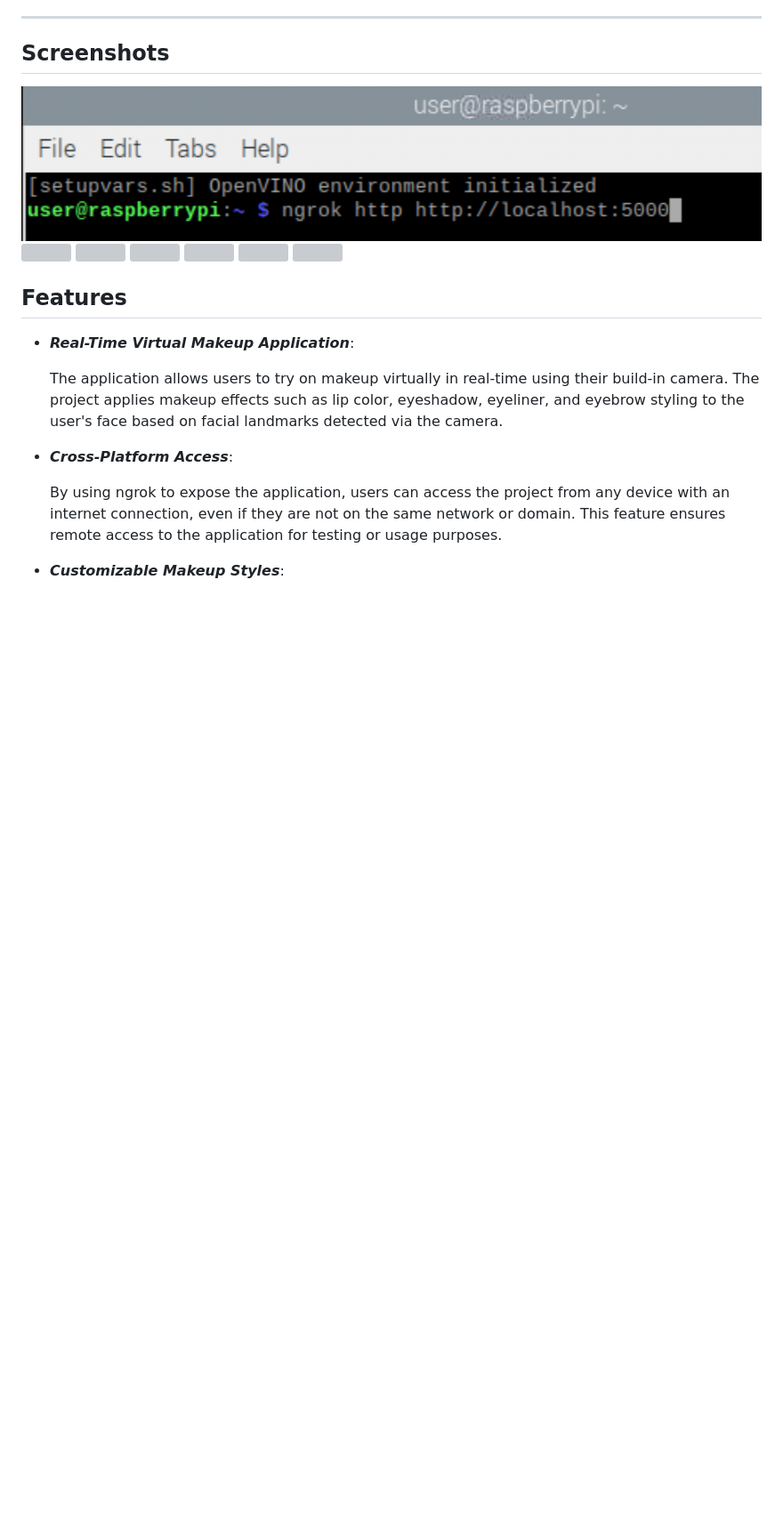
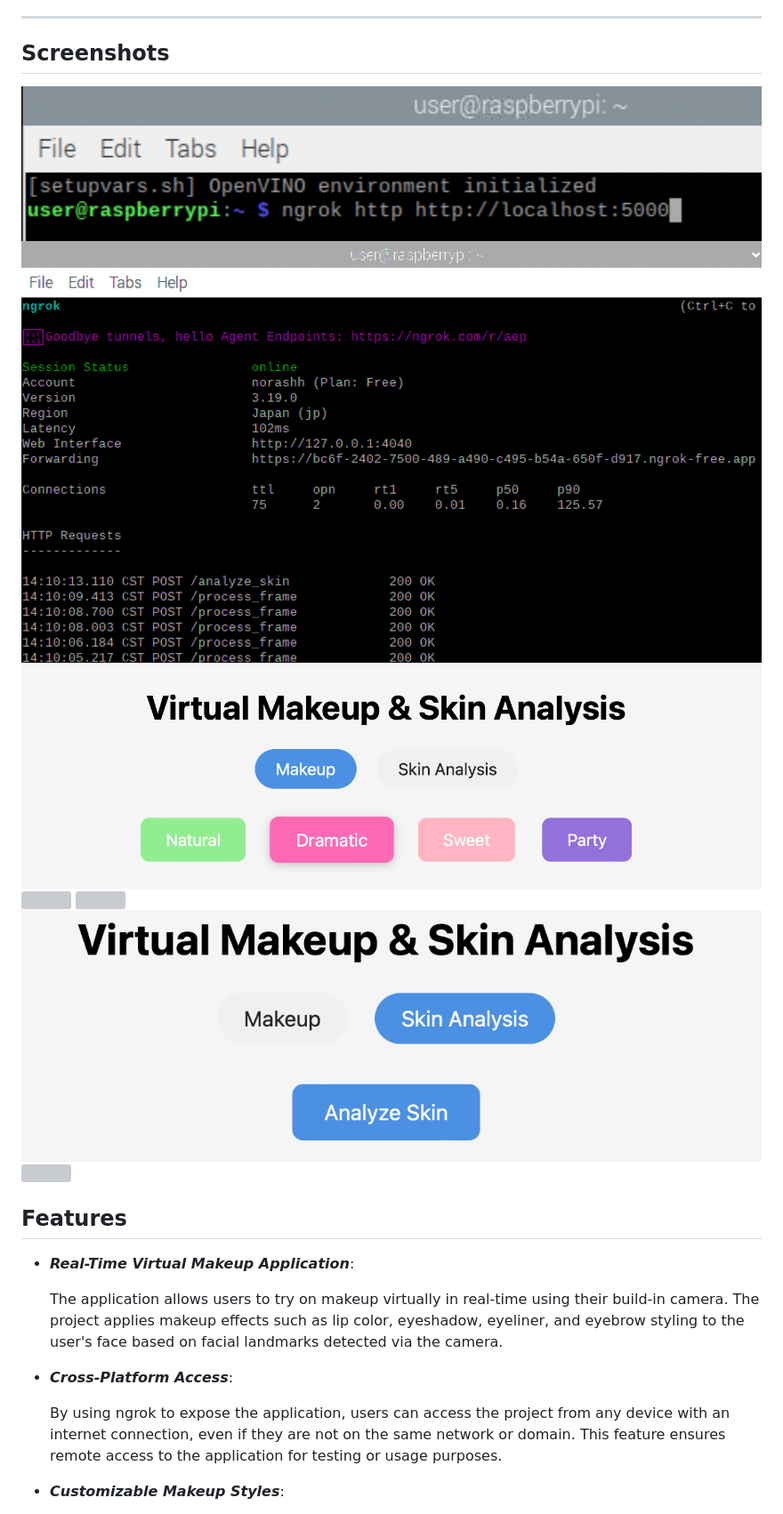
Before and after one commit to Noora66612/VirtualMakeup_n_SkinAnalysis_using_rpi, a Markdown page: README.md, the part around the change. Shown at 89% size. GitHub-like rendering; blank space fills up the shorter version; grey boxes are pictures that could not be loaded.

```diff
--- a/README.md
+++ b/README.md
@@ -16,12 +16,12 @@ In this tutorial, we will guide you through building a Virtual Makeup Website us
 
 ## Screenshots
 ![](sample/screenshot6.png)
-![](images/screenshot8.png)
-![](images/screenshot1.png)
-![](images/screenshot2.png)
-![](images/screenshot3.png)
-![](images/screenshot4.png)
-![](images/screenshot5.png)
+![](sample/screenshot8.png)
+![](sample/screenshot1.png)
+![](sample/screenshot2.png)
+![](sample/screenshot3.png)
+![](sample/screenshot4.png)
+![](sample/screenshot5.png)
 
 ## Features
 - ***Real-Time Virtual Makeup Application***:
```
